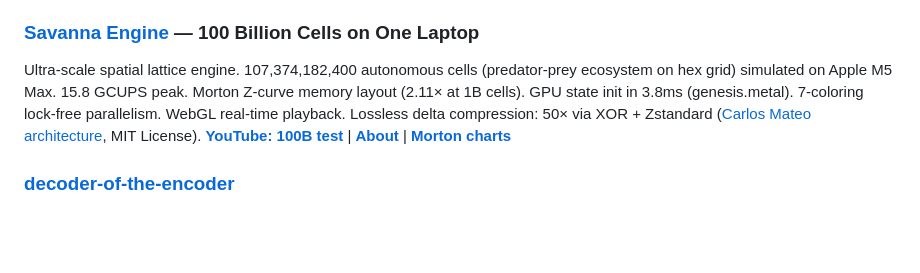
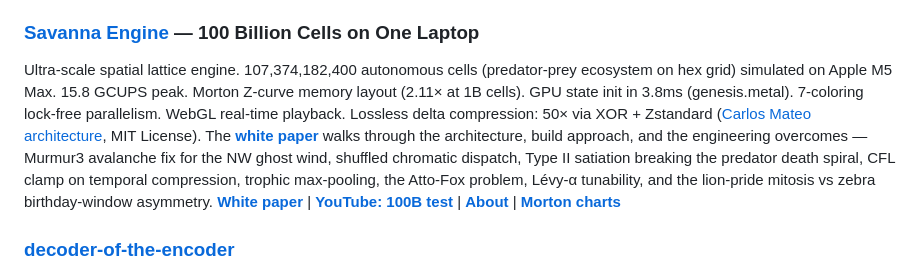
Before and after one commit to norayr-m/norayr-m, a Markdown page: README.md, the part around the change. Rendered like a GitHub page; blank space fills up the shorter version.

Commit message:
profile: link Savanna white paper from media bar and body
Adds two links to the Savanna Engine entry:
- One in the body paragraph naming what the paper covers (architecture,
  overcomes)
- One alongside the existing media bar (White paper | YouTube | About | Morton)

White paper is the new canonical entry point for the engineering
teardown.

Co-Authored-By: Claude Opus 4.7 (1M context) <noreply@anthropic.com>

```diff
--- a/README.md
+++ b/README.md
@@ -22,7 +22,7 @@ Interactive charts on Shiller 1871–2026 monthly data: a [main chart](https://n
 GPU-accelerated graph database on Apple Silicon. Every node has a programmable LUT6 (64-bit lookup table). Ranked DAG evaluation, Morton Z-curve, 7-coloring parallelism, Carlos Delta persistence. Daemon architecture with POSIX shared memory for zero-copy UMA access. PostgreSQL extension via Rust/pgrx. 27/27 tests, 1M nodes at 0.71 GCUPS. [**Presentation**](https://norayr-m.github.io/dagdb-engine/site/index.html) | [**SQL Architecture**](https://norayr-m.github.io/dagdb-engine/site/sql-architecture.html) | [**Podcast (30 min)**](https://norayr-m.github.io/dagdb-engine/site/podcast.html) | [**Grid Demo**](https://norayr-m.github.io/dagdb-engine/site/grid-demo.html)
 
 ### [Savanna Engine](https://github.com/norayr-m/savanna-engine) — 100 Billion Cells on One Laptop
-Ultra-scale spatial lattice engine. 107,374,182,400 autonomous cells (predator-prey ecosystem on hex grid) simulated on Apple M5 Max. 15.8 GCUPS peak. Morton Z-curve memory layout (2.11× at 1B cells). GPU state init in 3.8ms (genesis.metal). 7-coloring lock-free parallelism. WebGL real-time playback. Lossless delta compression: 50× via XOR + Zstandard ([Carlos Mateo architecture](https://github.com/carlosmateo10/delta-compression-demo), MIT License). [**YouTube: 100B test**](https://youtu.be/6QiU7kUD3Os) | [**About**](https://norayr-m.github.io/savanna-engine/about.html) | [**Morton charts**](https://norayr-m.github.io/savanna-engine/morton_charts.html)
+Ultra-scale spatial lattice engine. 107,374,182,400 autonomous cells (predator-prey ecosystem on hex grid) simulated on Apple M5 Max. 15.8 GCUPS peak. Morton Z-curve memory layout (2.11× at 1B cells). GPU state init in 3.8ms (genesis.metal). 7-coloring lock-free parallelism. WebGL real-time playback. Lossless delta compression: 50× via XOR + Zstandard ([Carlos Mateo architecture](https://github.com/carlosmateo10/delta-compression-demo), MIT License). The [**white paper**](https://norayr-m.github.io/savanna-engine/whitepaper.html) walks through the architecture, build approach, and the engineering overcomes — Murmur3 avalanche fix for the NW ghost wind, shuffled chromatic dispatch, Type II satiation breaking the predator death spiral, CFL clamp on temporal compression, trophic max-pooling, the Atto-Fox problem, Lévy-α tunability, and the lion-pride mitosis vs zebra birthday-window asymmetry. [**White paper**](https://norayr-m.github.io/savanna-engine/whitepaper.html) | [**YouTube: 100B test**](https://youtu.be/6QiU7kUD3Os) | [**About**](https://norayr-m.github.io/savanna-engine/about.html) | [**Morton charts**](https://norayr-m.github.io/savanna-engine/morton_charts.html)
 
 ### [decoder-of-the-encoder](https://norayr-m.github.io/decoder-of-the-encoder/)
 Bach's Fugue No.2 in C minor (BWV 847) mapped to a navigable graph tree. Each voice becomes a branch, each note a leaf. The fugue IS the DRT: subject = f, voice entries = projections Πᵢ, contrapuntal development = internal completion Cᵢ, the full fugue = R(f) > f. Temporal glow, Penrose chainmail curtain, fiber-optic light strands. Single self-contained HTML file.
```
